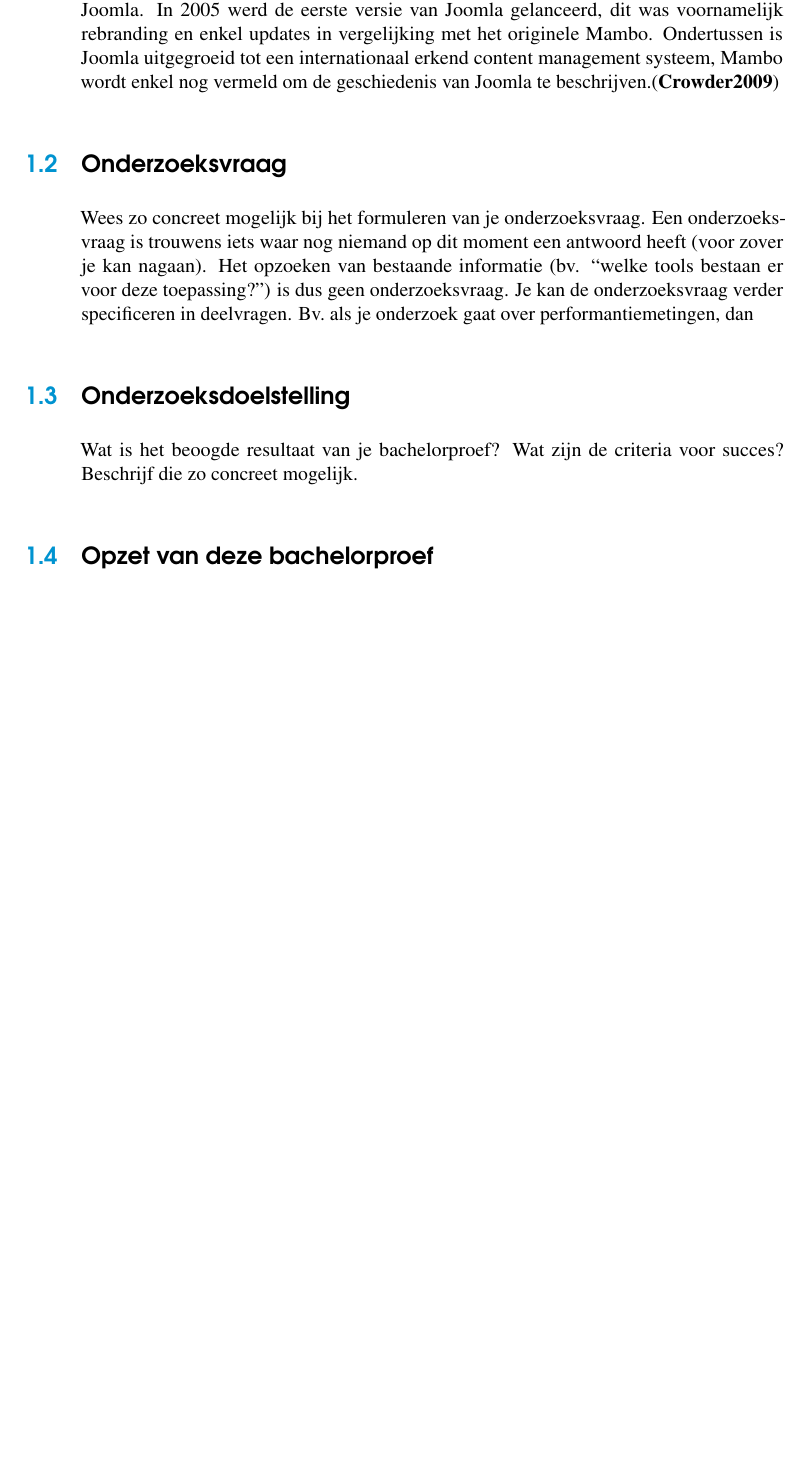
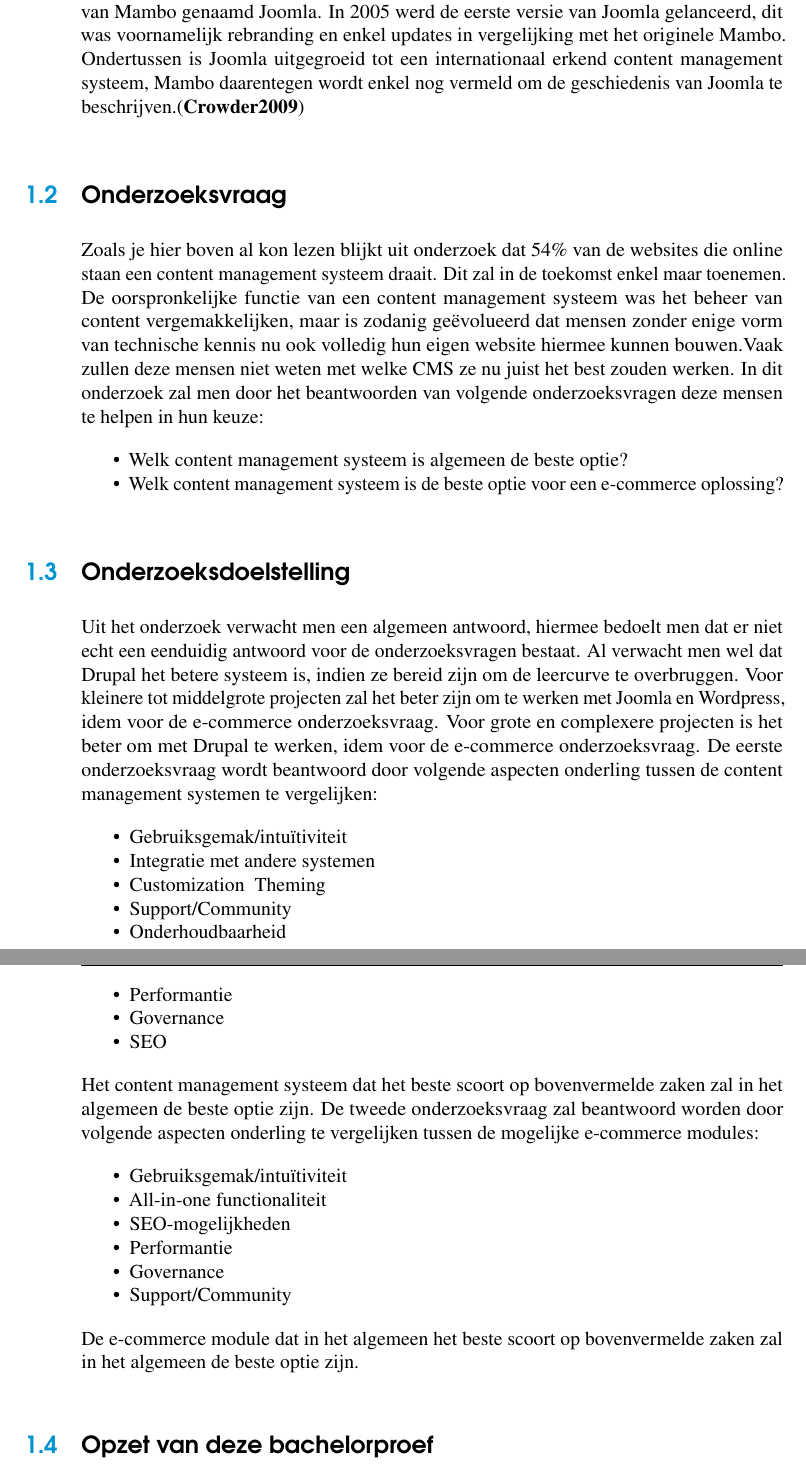
Before and after one commit to WoutRerren/Bachelorproef, a LaTeX thesis (Bachelorproef/bachproef/bachproef-tin.tex, which reads Bachelorproef/bachproef/inleiding.tex): part of page 17 of 31 before the commit and two parts of pages 17 and 18 of 31 after it, the two joined at a grey line, cut so that both start at the same text, the shorter picture padded with empty space. Compiled offline with pdfLaTeX.

Commit message:
Afgewerkte inleiding

```diff
--- a/Bachelorproef/bachproef/inleiding.tex
+++ b/Bachelorproef/bachproef/inleiding.tex
@@ -25,18 +25,42 @@
 Net zoals Wordpress is Drupal ook een open-source content management systeem. In 2000 lanceert de Antwerpse universiteit student Dries Buytaert een kleine content framework. Het framework draaide op het interne netwerk dat hij en medestudenten opgezet hadden tussen hun kamers. Het framework diende voor hun onderling communicatie zoals de status van het netwerk dat ze opgezet hadden, waar ze de volgende dag zouden eten,etc. Nadat Dries afstudeerde, lanceerde hij het framework online zodat hij en zijn kameraden in contact konden blijven. Drop.org was geboren. Al snel trok het een hele andere publiek aan, er werden steeds gesproken over de nieuwste trends binnenin webtechnologieën, deze trends werden uiteindelijk methoden en kenmerken van de software waarop drop.org draaide. In janauri 2001 maakte hij de software achter drop.org open-source, nu kon iedereen vrij de software uitbreiden met hun nieuwste ideeën. Hij noemde de software Drupal.\autocite{Drupal2018}
 
 \subsection{Joomla}
-Joomla is net zoals Wordpress en Drupal ook een open-source content management systeem. In 2001 brengt het Australische bedrijf Miro het open-source CMS Mambo uit. Mambo was vlak na de release vrij populair, maar na een meningsverschil tussen het Mambo core team en het besturingscomitée, nam het grootste deel van het mambo core team ontslag. Dit resulteerde in de entiteit Open Source Matters en een code fork van Mambo genaamd Joomla. In 2005 werd de eerste versie van Joomla gelanceerd, dit was voornamelijk rebranding en enkel updates in vergelijking met het originele Mambo. Ondertussen is Joomla uitgegroeid tot een internationaal erkend content management systeem, Mambo wordt enkel nog vermeld om de geschiedenis van Joomla te beschrijven.\autocite{Crowder2009}
+Joomla is net zoals Wordpress en Drupal ook een open-source content management systeem. In 2001 brengt het Australische bedrijf Miro het open-source CMS Mambo uit. Mambo was vlak na de release vrij populair, maar na een meningsverschil tussen het Mambo core team en het besturingscomitée, nam het grootste deel van het mambo core team ontslag. Dit resulteerde in de entiteit Open Source Matters en een code fork van Mambo genaamd Joomla. In 2005 werd de eerste versie van Joomla gelanceerd, dit was voornamelijk rebranding en enkel updates in vergelijking met het originele Mambo. Ondertussen is Joomla uitgegroeid tot een internationaal erkend content management systeem, Mambo daarentegen wordt enkel nog vermeld om de geschiedenis van Joomla te beschrijven.\autocite{Crowder2009}
 
 
 \section{Onderzoeksvraag}
 \label{sec:onderzoeksvraag}
 
-Wees zo concreet mogelijk bij het formuleren van je onderzoeksvraag. Een onderzoeksvraag is trouwens iets waar nog niemand op dit moment een antwoord heeft (voor zover je kan nagaan). Het opzoeken van bestaande informatie (bv. ``welke tools bestaan er voor deze toepassing?'') is dus geen onderzoeksvraag. Je kan de onderzoeksvraag verder specificeren in deelvragen. Bv.~als je onderzoek gaat over performantiemetingen, dan
-
+Zoals je hier boven al kon lezen blijkt uit onderzoek dat 54\% van de websites die online staan een content management systeem draait. Dit zal in de toekomst enkel maar toenemen. De oorspronkelijke functie van een content management systeem was het beheer van content vergemakkelijken, maar is zodanig geëvolueerd dat mensen zonder enige vorm van technische kennis nu ook volledig hun eigen website hiermee kunnen bouwen.Vaak zullen deze mensen niet weten met welke CMS ze nu juist het best zouden werken. In dit onderzoek zal men door het beantwoorden van volgende onderzoeksvragen deze mensen te helpen in hun keuze:
+\begin{itemize}
+	\item Welk content management systeem is algemeen de beste optie?
+	\item Welk content management systeem is de beste optie voor een e-commerce oplossing?
+\end{itemize}
 \section{Onderzoeksdoelstelling}
 \label{sec:onderzoeksdoelstelling}
+Uit het onderzoek verwacht men een algemeen antwoord, hiermee bedoelt men dat er niet echt een eenduidig antwoord voor de onderzoeksvragen bestaat. Al verwacht men wel dat Drupal het betere systeem is, indien ze bereid zijn om de leercurve te overbruggen. Voor kleinere tot middelgrote projecten zal het beter zijn om te werken met Joomla en Wordpress, idem voor de e-commerce onderzoeksvraag. Voor grote en complexere projecten is het beter om met Drupal te werken, idem voor de e-commerce onderzoeksvraag. De eerste onderzoeksvraag wordt beantwoord door volgende aspecten onderling tussen de content management systemen te vergelijken:
+\begin{itemize}
+    \item Gebruiksgemak/intuïtiviteit
+    \item Integratie met andere systemen
+    \item Customization & Theming
+    \item Support/Community
+    \item Onderhoudbaarheid
+    \item Performantie
+    \item Governance
+    \item SEO
+\end{itemize}
 
-Wat is het beoogde resultaat van je bachelorproef? Wat zijn de criteria voor succes? Beschrijf die zo concreet mogelijk.
+Het content management systeem dat het beste scoort op bovenvermelde zaken zal in het algemeen de beste optie zijn. De tweede onderzoeksvraag zal beantwoord worden door volgende aspecten onderling te vergelijken tussen de mogelijke e-commerce modules:
+\begin{itemize}
+    \item Gebruiksgemak/intuïtiviteit
+    \item All-in-one functionaliteit
+    \item SEO-mogelijkheden
+    \item Performantie
+    \item Governance
+    \item Support/Community
+\end{itemize}
+
+De e-commerce module dat in het algemeen het beste scoort op bovenvermelde zaken zal in het algemeen de beste optie zijn.
 
 \section{Opzet van deze bachelorproef}
 \label{sec:opzet-bachelorproef}
```
Also changed, not shown: Bachelorproef/bachproef/voorwoord.tex (+1 -1 lines), 2 other files.
